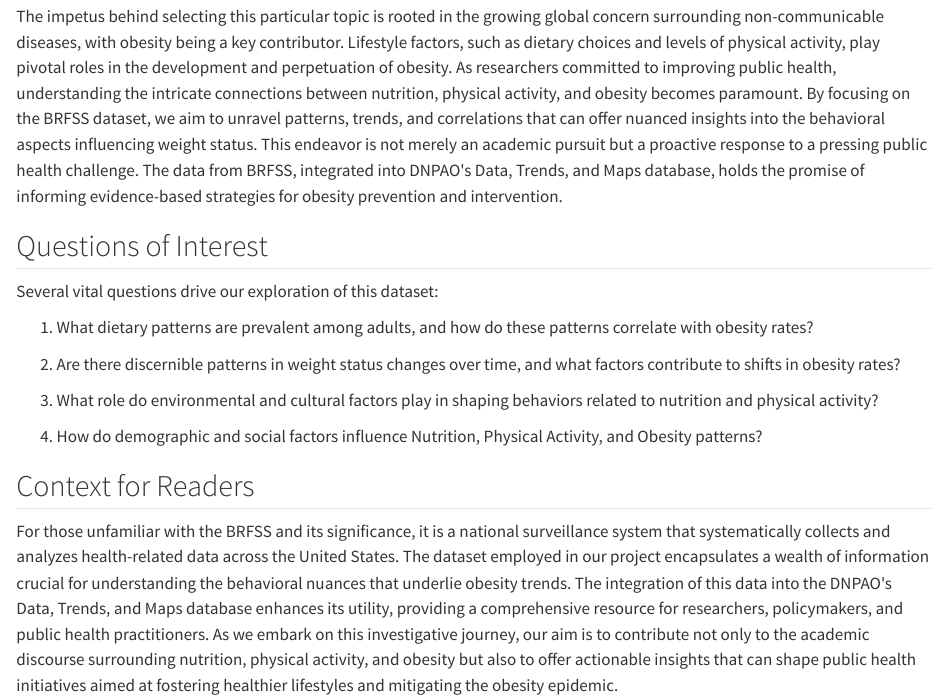
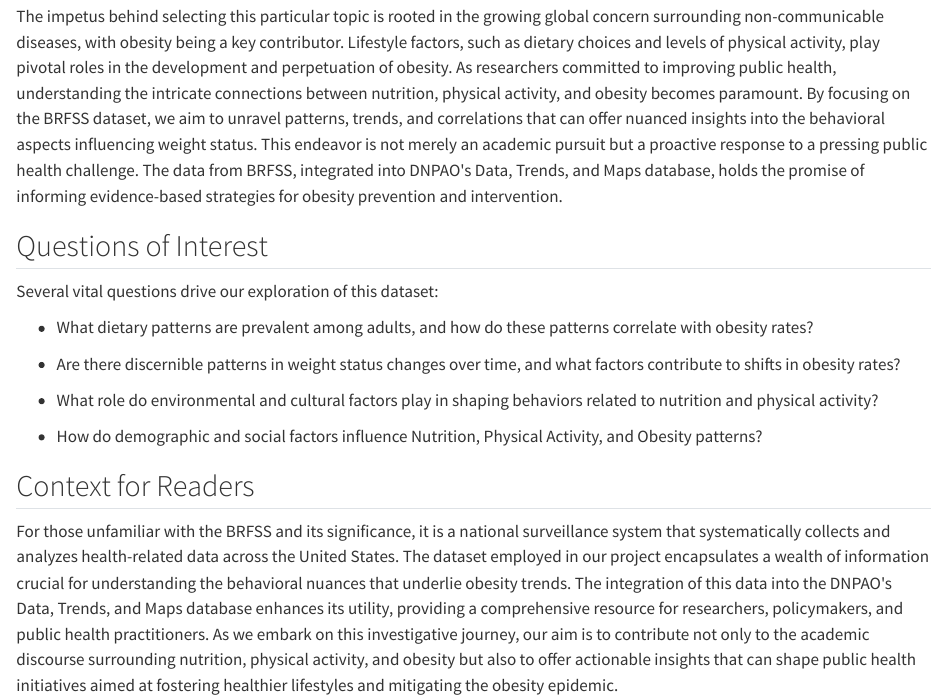
Before and after one commit to tusharprasad512/BehavioralRiskEDAV, a Quarto document (index.qmd): the page in a window 1100 px wide, from 240 px down. Rendered offline with R 4.5, knitr and Pandoc in place of Quarto, with nearby package versions.

Commit message:
Update index.qmd
To maintain a consistency, i just changed from numbering to bullet points, hope this make sense to you.

```diff
--- a/index.qmd
+++ b/index.qmd
@@ -24,16 +24,16 @@ of informing evidence-based strategies for obesity prevention and intervention.
 
 Several vital questions drive our exploration of this dataset:
 
-1. What dietary patterns are prevalent among adults, and how do these patterns correlate
+  - What dietary patterns are prevalent among adults, and how do these patterns correlate
 with obesity rates?
 
-2. Are there discernible patterns in weight status changes over time, and what factors
+  - Are there discernible patterns in weight status changes over time, and what factors
 contribute to shifts in obesity rates?
 
-3. What role do environmental and cultural factors play in shaping behaviors related to
+  - What role do environmental and cultural factors play in shaping behaviors related to
 nutrition and physical activity?
 
-4. How do demographic and social factors influence Nutrition, Physical Activity, and
+  - How do demographic and social factors influence Nutrition, Physical Activity, and
 Obesity patterns?
 
 ## Context for Readers
```
